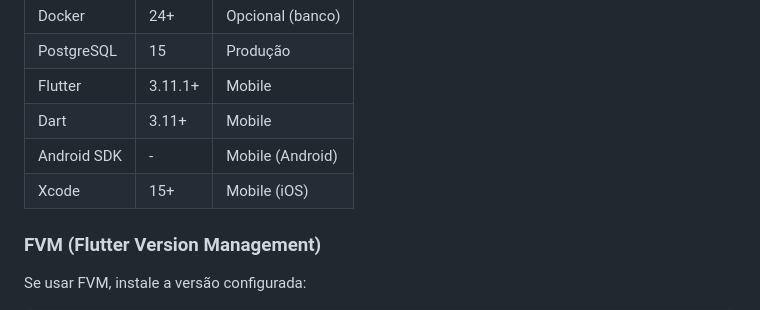
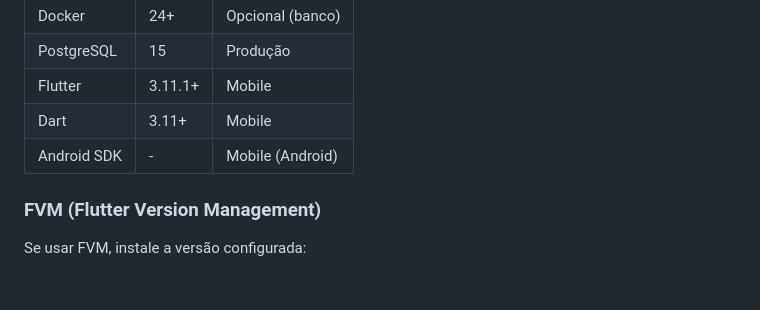
Before and after one commit to danmaciel/agendador_monorepo, a Markdown page: README.md, the part around the change. Rendered like a GitHub page.

```diff
--- a/README.md
+++ b/README.md
@@ -184,7 +184,6 @@ erDiagram
 | Flutter | 3.11.1+ | Mobile |
 | Dart | 3.11+ | Mobile |
 | Android SDK | - | Mobile (Android) |
-| Xcode | 15+ | Mobile (iOS) |
 
 ### FVM (Flutter Version Management)
 
```
